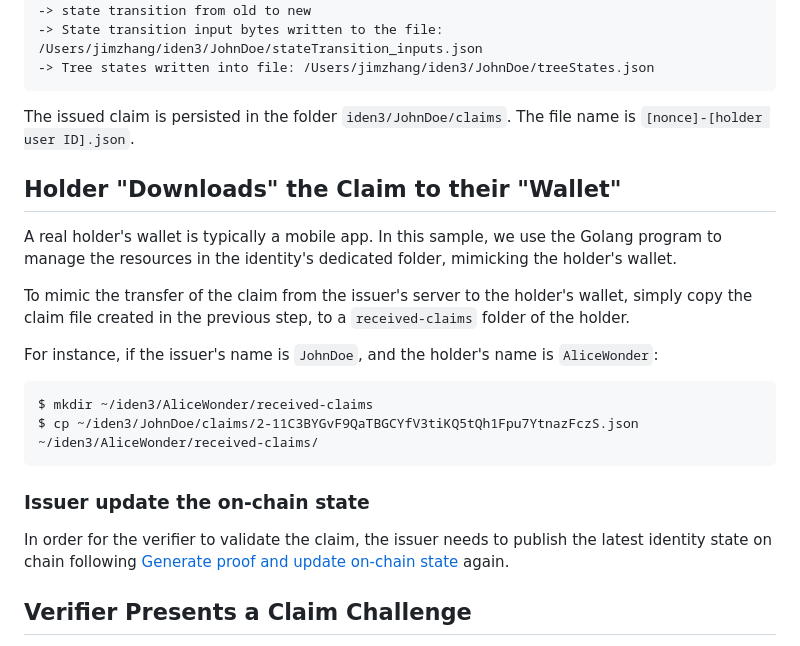
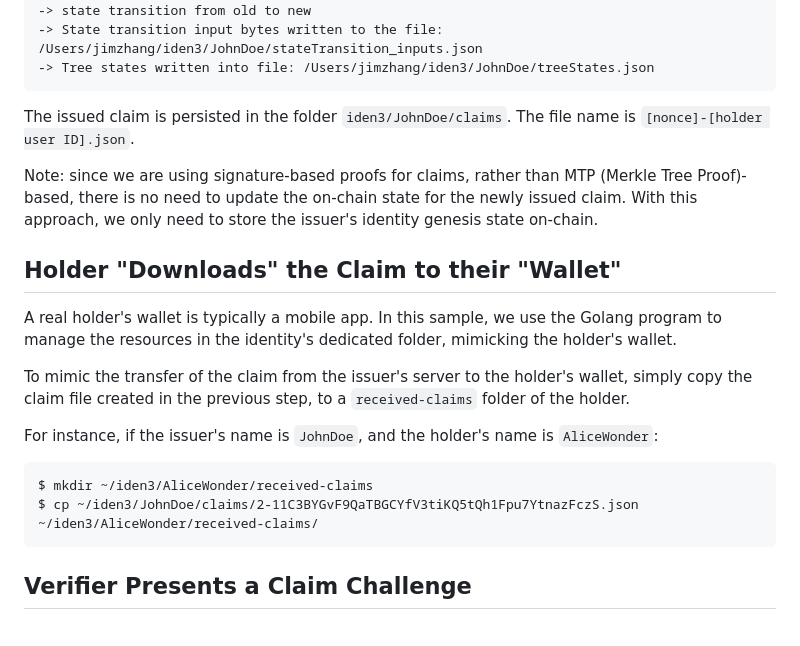
Before and after one commit to kaleido-io/kaleido-iden3-samples, a Markdown page: README.md, the part around the change. Rendered like a GitHub page.

Commit message:
Update README re updating state for issued claims

````diff
--- a/README.md
+++ b/README.md
@@ -230,6 +230,9 @@ Calculate the new state
 
 The issued claim is persisted in the folder `iden3/JohnDoe/claims`. The file name is `[nonce]-[holder user ID].json`.
 
+Note: since we are using signature-based proofs for claims, rather than MTP (Merkle Tree Proof)-based, there is no need to update the on-chain state for the newly issued claim.
+With this approach, we only need to store the issuer's identity genesis state on-chain.
+
 ## Holder "Downloads" the Claim to their "Wallet"
 
 A real holder's wallet is typically a mobile app. In this sample, we use the Golang program to manage the resources in the identity's dedicated folder, mimicking the holder's wallet.
@@ -242,10 +245,6 @@ For instance, if the issuer's name is `JohnDoe`, and the holder's name is `Alice
 $ mkdir ~/iden3/AliceWonder/received-claims
 $ cp ~/iden3/JohnDoe/claims/2-11C3BYGvF9QaTBGCYfV3tiKQ5tQh1Fpu7YtnazFczS.json ~/iden3/AliceWonder/received-claims/
 ```
-
-### Issuer update the on-chain state
-
-In order for the verifier to validate the claim, the issuer needs to publish the latest identity state on chain following [Generate proof and update on-chain state](#generate-proof-and-update-on-chain-state) again.
 
 ## Verifier Presents a Claim Challenge
 
````
